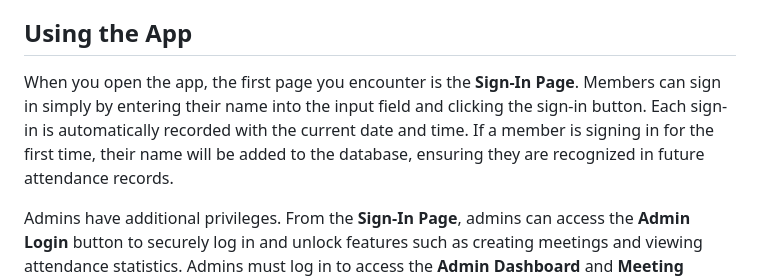
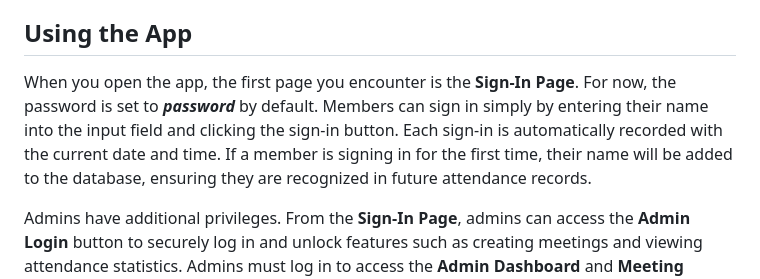
Before and after one commit to pifinity/cs50-Final-Project, a Markdown page: README.md, the part around the change. GitHub-like rendering.

```diff
--- a/README.md
+++ b/README.md
@@ -5,7 +5,7 @@ The Ice Skating Club Sign-In App helps the ice skating club efficiently manage m
 
 ## Using the App
 
-When you open the app, the first page you encounter is the **Sign-In Page**. Members can sign in simply by entering their name into the input field and clicking the sign-in button. Each sign-in is automatically recorded with the current date and time. If a member is signing in for the first time, their name will be added to the database, ensuring they are recognized in future attendance records.
+When you open the app, the first page you encounter is the **Sign-In Page**. For now, the password is set to ***password*** by default. Members can sign in simply by entering their name into the input field and clicking the sign-in button. Each sign-in is automatically recorded with the current date and time. If a member is signing in for the first time, their name will be added to the database, ensuring they are recognized in future attendance records.
 
 Admins have additional privileges. From the **Sign-In Page**, admins can access the **Admin Login** button to securely log in and unlock features such as creating meetings and viewing attendance statistics. Admins must log in to access the **Admin Dashboard** and **Meeting Management** pages.
 
```
